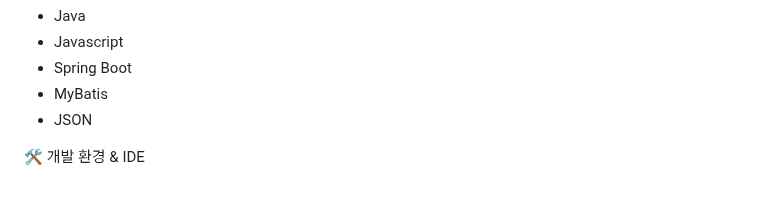
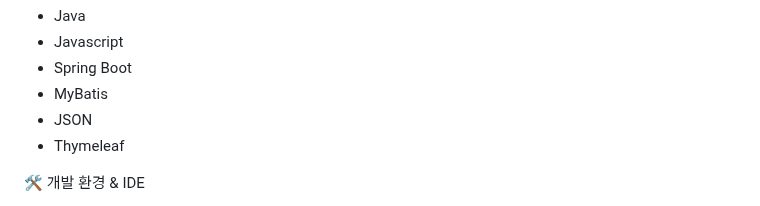
Before and after one commit to JeongKeun-Park/PickCourse, a Markdown page: README.md, the part around the change. GitHub-like rendering.

```diff
--- a/README.md
+++ b/README.md
@@ -24,6 +24,7 @@
   - Spring Boot
   - MyBatis
   - JSON
+  - Thymeleaf
 
 🛠️ 개발 환경 & IDE
   - IntelliJ IDEA
```
